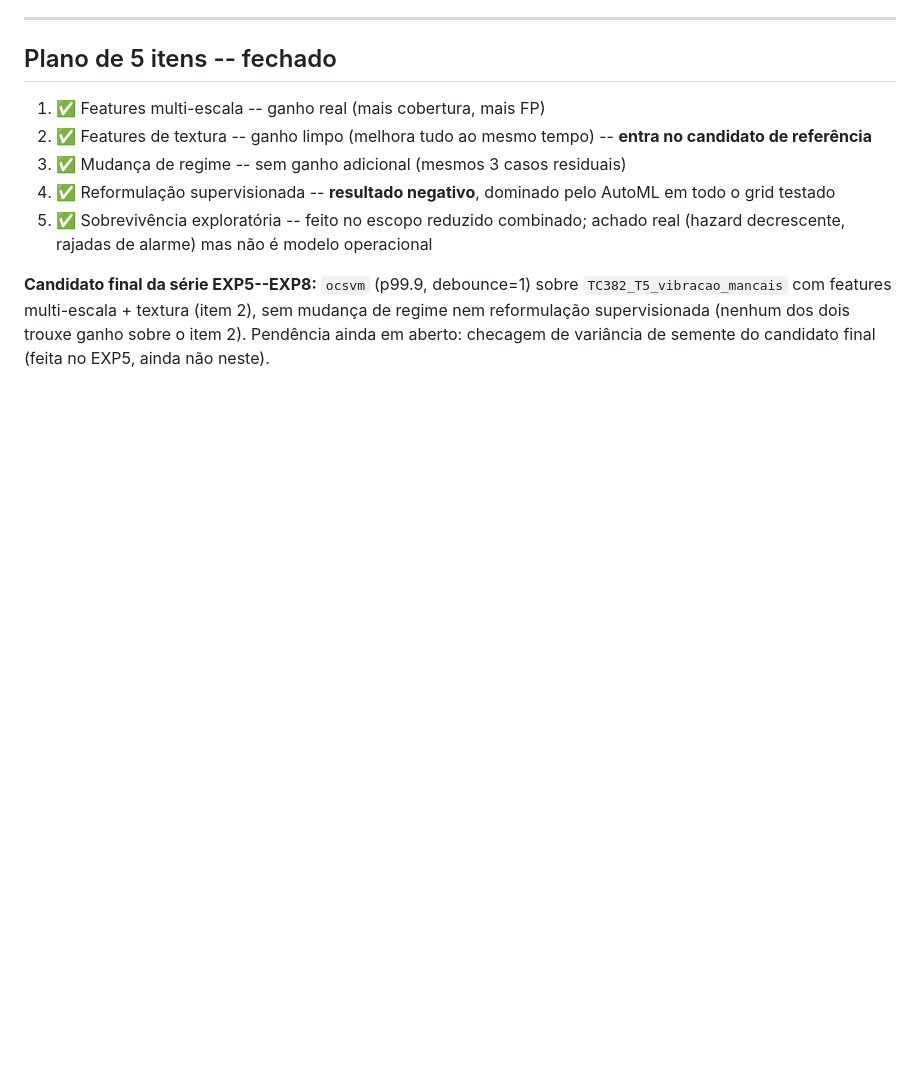
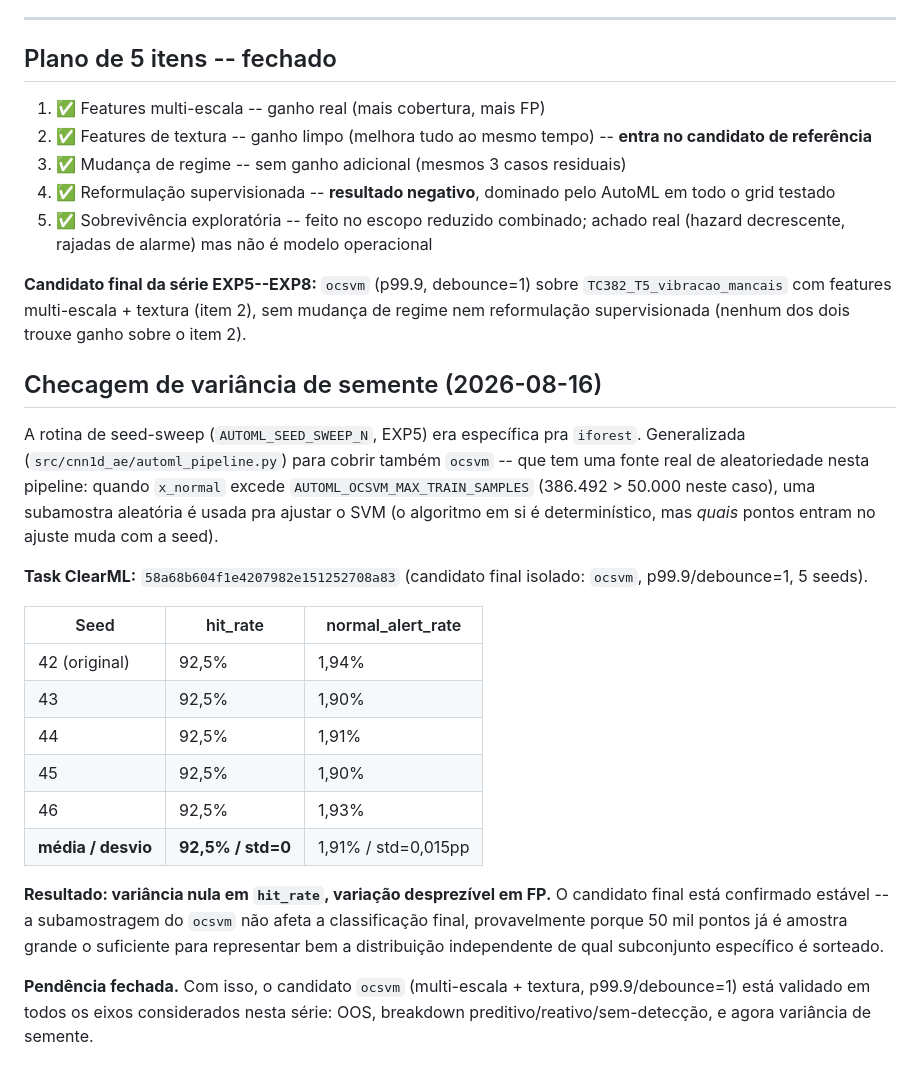
Before and after one commit to SIMPred-Petrobras/cabiunas-models, a Markdown page: docs/analise_automl_exp8.md, the part around the change. Rendered like a GitHub page; blank space fills up the shorter version.

Commit message:
Document seed-variance check: final EXP7 candidate confirmed stable
ocsvm's subsampling randomness (50k of 386k fit points) produces zero
variance in hit_rate (92.5% across all 5 seeds) and negligible FP
variance (1.90-1.94%, std=0.015pp). Closes the last open item from
the EXP5-EXP8 series -- the multi-scale+texture ocsvm candidate is
now validated across OOS split, predictive/reactive/missed breakdown,
and seed variance.

Co-Authored-By: Claude Sonnet 5 <noreply@anthropic.com>
Claude-Session: https://claude.ai/code/session_01LY38wfQfa6bxwFXpyPQYRn

```diff
--- a/docs/analise_automl_exp8.md
+++ b/docs/analise_automl_exp8.md
@@ -167,5 +167,37 @@ depois de um período longo de estabilidade.
 **Candidato final da série EXP5--EXP8:** `ocsvm` (p99.9, debounce=1) sobre
 `TC382_T5_vibracao_mancais` com features multi-escala + textura (item 2),
 sem mudança de regime nem reformulação supervisionada (nenhum dos dois
-trouxe ganho sobre o item 2). Pendência ainda em aberto: checagem de
-variância de semente do candidato final (feita no EXP5, ainda não neste).
+trouxe ganho sobre o item 2).
+
+## Checagem de variância de semente (2026-08-16)
+
+A rotina de seed-sweep (`AUTOML_SEED_SWEEP_N`, EXP5) era específica pra
+`iforest`. Generalizada (`src/cnn1d_ae/automl_pipeline.py`) para cobrir
+também `ocsvm` -- que tem uma fonte real de aleatoriedade nesta pipeline:
+quando `x_normal` excede `AUTOML_OCSVM_MAX_TRAIN_SAMPLES` (386.492 > 50.000
+neste caso), uma subamostra aleatória é usada pra ajustar o SVM (o
+algoritmo em si é determinístico, mas *quais* pontos entram no ajuste
+muda com a seed).
+
+**Task ClearML:** `58a68b604f1e4207982e151252708a83` (candidato final
+isolado: `ocsvm`, p99.9/debounce=1, 5 seeds).
+
+| Seed | hit\_rate | normal\_alert\_rate |
+|---|---|---|
+| 42 (original) | 92,5% | 1,94% |
+| 43 | 92,5% | 1,90% |
+| 44 | 92,5% | 1,91% |
+| 45 | 92,5% | 1,90% |
+| 46 | 92,5% | 1,93% |
+| **média / desvio** | **92,5% / std=0** | 1,91% / std=0,015pp |
+
+**Resultado: variância nula em `hit_rate`, variação desprezível em FP.** O
+candidato final está confirmado estável -- a subamostragem do `ocsvm` não
+afeta a classificação final, provavelmente porque 50 mil pontos já é
+amostra grande o suficiente para representar bem a distribuição
+independente de qual subconjunto específico é sorteado.
+
+**Pendência fechada.** Com isso, o candidato `ocsvm` (multi-escala +
+textura, p99.9/debounce=1) está validado em todos os eixos considerados
+nesta série: OOS, breakdown preditivo/reativo/sem-detecção, e agora
+variância de semente.
```
